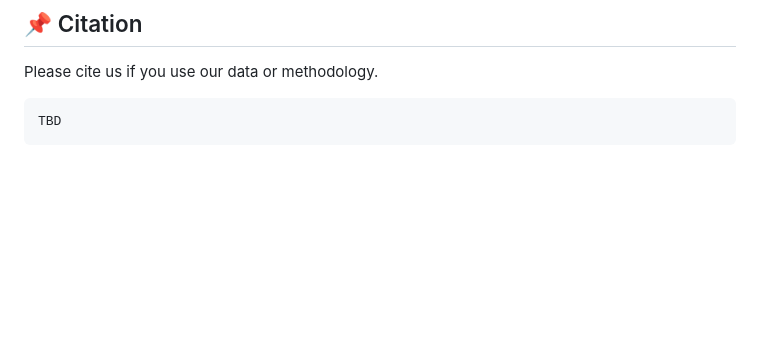
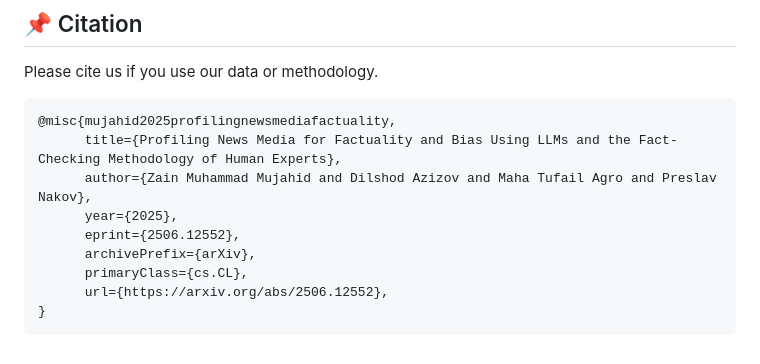
Before and after one commit to zainmujahid/llm-media-profiling, a Markdown page: README.md, the part around the change. GitHub-like rendering; blank space fills up the shorter version.

Commit message:
Update README.md
Added bibtex citation

````diff
--- a/README.md
+++ b/README.md
@@ -95,5 +95,13 @@ Correct vs. incorrect predictions for U.S. and non-U.S. media outlets, highlight
 ## 📌 Citation
 Please cite us if you use our data or methodology.
 ```bibtex
-TBD
+@misc{mujahid2025profilingnewsmediafactuality,
+      title={Profiling News Media for Factuality and Bias Using LLMs and the Fact-Checking Methodology of Human Experts},
+      author={Zain Muhammad Mujahid and Dilshod Azizov and Maha Tufail Agro and Preslav Nakov},
+      year={2025},
+      eprint={2506.12552},
+      archivePrefix={arXiv},
+      primaryClass={cs.CL},
+      url={https://arxiv.org/abs/2506.12552},
+}
 ```
````
